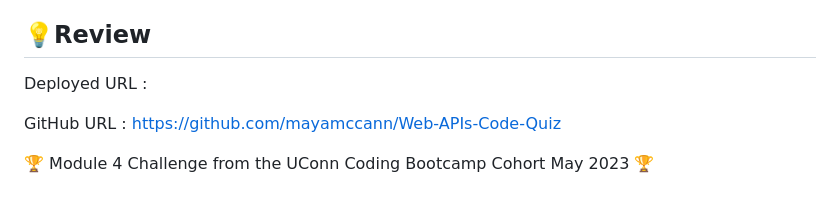
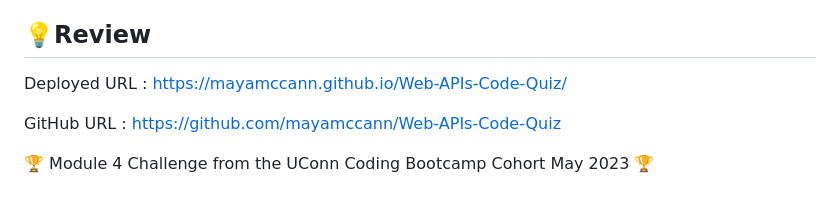
Before and after one commit to mayamccann/Web-APIs-Code-Quiz, a Markdown page: README.md, the part around the change. GitHub-like rendering.

Commit message:
Add deployed link to README

```diff
--- a/README.md
+++ b/README.md
@@ -78,7 +78,7 @@ Code Source : applied throughout the entire process of building to our starter c
 
 ## 💡Review
 
-Deployed URL :
+Deployed URL : https://mayamccann.github.io/Web-APIs-Code-Quiz/
 
 GitHub URL : https://github.com/mayamccann/Web-APIs-Code-Quiz
 
```
